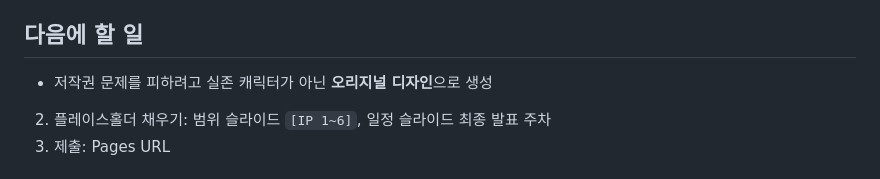
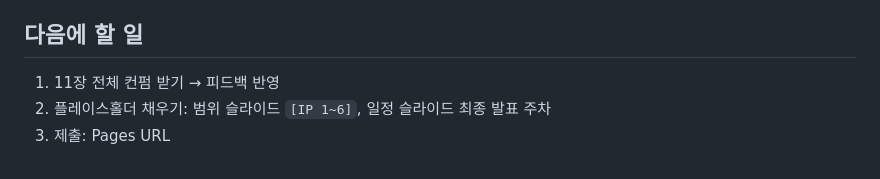
Before and after one commit to yaho-yahu/figure-premium-analysis, a Markdown page: docs/HANDOFF.md, the part around the change. Rendered like a GitHub page.

Commit message:
HANDOFF: 다음 할 일 목록 정리
Co-Authored-By: Claude Opus 5.5 <noreply@anthropic.com>

```diff
--- a/docs/HANDOFF.md
+++ b/docs/HANDOFF.md
@@ -25,7 +25,7 @@
 8. **배포**: GitHub 저장소 생성, `main`에 push하면 Actions가 `site/`를 Pages에 자동 배포
 
 ## 다음에 할 일
-   - 저작권 문제를 피하려고 실존 캐릭터가 아닌 **오리지널 디자인**으로 생성
+1. 11장 전체 컨펌 받기 → 피드백 반영
 2. 플레이스홀더 채우기: 범위 슬라이드 `[IP 1~6]`, 일정 슬라이드 최종 발표 주차
 3. 제출: Pages URL
 
```
